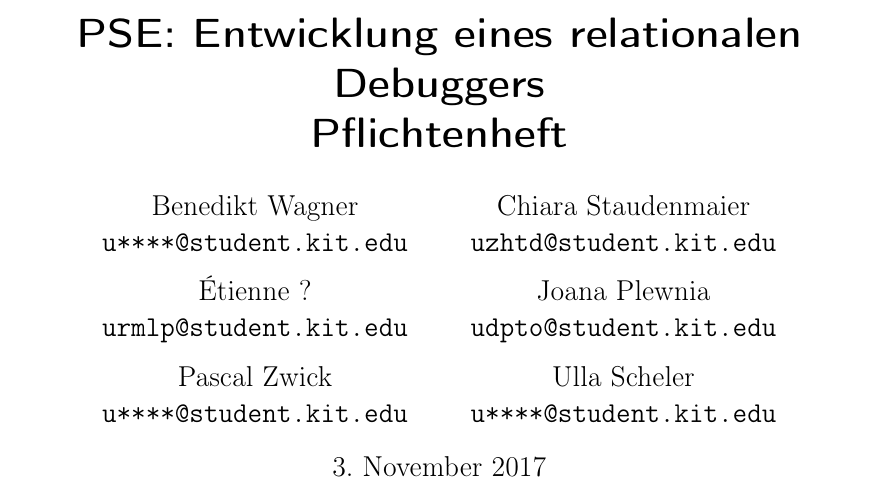
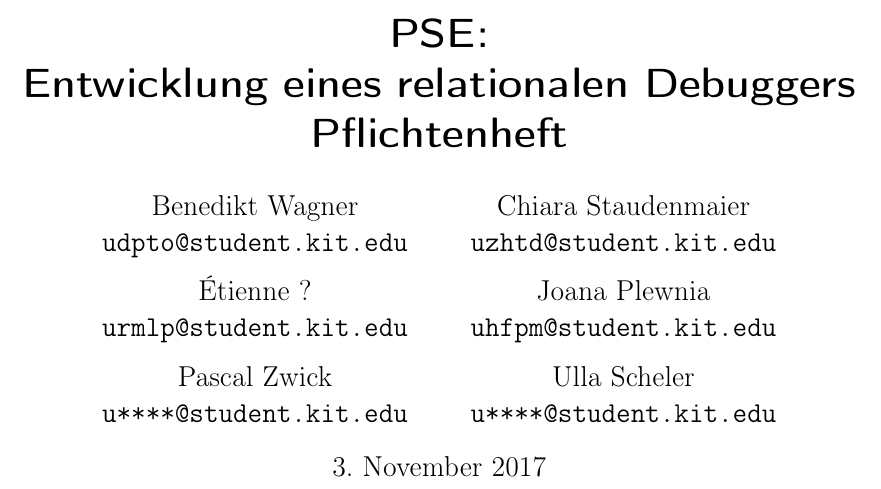
Before and after one commit to JoanaP1997/PSE, a LaTeX document (Pflichtenheft.tex): part of page 1 of 3, cut so that both start at the same text. Compiled offline with pdfLaTeX.

Commit message:
Autorauflistung fix 2

```diff
--- a/Pflichtenheft.tex
+++ b/Pflichtenheft.tex
@@ -15,16 +15,16 @@ pdftitle={PSE: Entwicklung eines relationalen Debuggers - Pflichtenheft},%
 \makenoidxglossaries
 
 
-\title{PSE: Entwicklung eines relationalen Debuggers\\ Pflichtenheft}
+\title{PSE:\\ Entwicklung eines relationalen Debuggers\\ Pflichtenheft}
 \author{
 	Benedikt Wagner\\
-	\texttt{u****@student.kit.edu}
+	\texttt{udpto@student.kit.edu}
 	\and Chiara Staudenmaier\\
 	\texttt{uzhtd@student.kit.edu}
 	\and Étienne ?\\
 	\texttt{urmlp@student.kit.edu}
 	\and Joana Plewnia\\
-	\texttt{udpto@student.kit.edu}
+	\texttt{uhfpm@student.kit.edu}
 	\and Pascal Zwick\\
 	\texttt{u****@student.kit.edu}
 	\and Ulla Scheler\\
```
